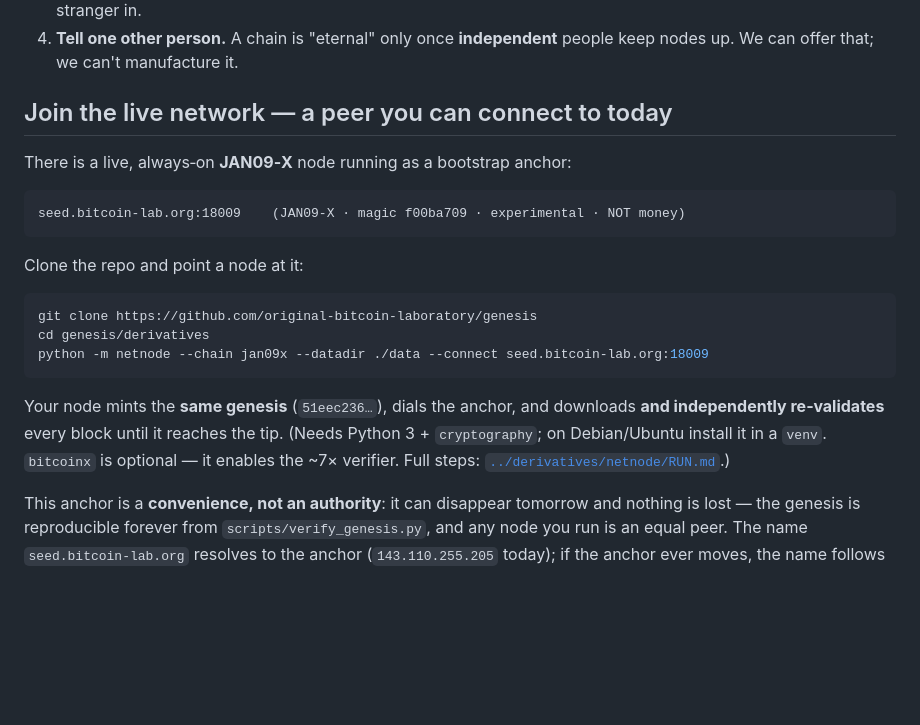
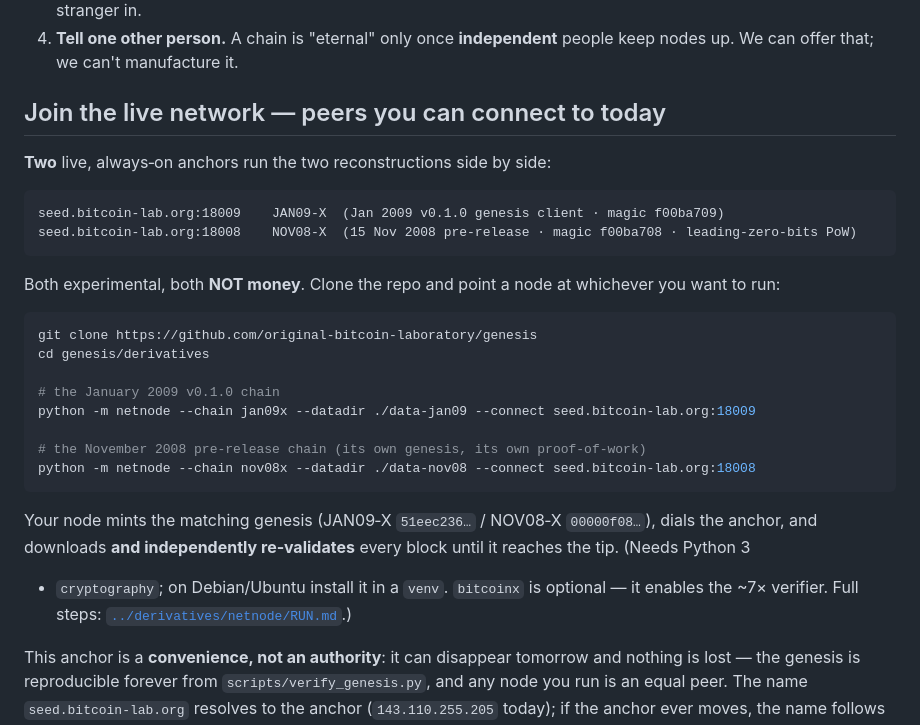
Before and after one commit to original-bitcoin-laboratory/genesis, a Markdown page: docs/ANNOUNCE.md, the part around the change. GitHub-like rendering; blank space fills up the shorter version.

````diff
--- a/docs/ANNOUNCE.md
+++ b/docs/ANNOUNCE.md
@@ -57,26 +57,32 @@ hashing, sighash, and value rules are pinned down.
 4. **Tell one other person.** A chain is "eternal" only once **independent** people keep nodes up. We
    can offer that; we can't manufacture it.
 
-## Join the live network — a peer you can connect to today
+## Join the live network — peers you can connect to today
 
-There is a live, always‑on **JAN09‑X** node running as a bootstrap anchor:
+**Two** live, always‑on anchors run the two reconstructions side by side:
 
 ```
-seed.bitcoin-lab.org:18009    (JAN09‑X · magic f00ba709 · experimental · NOT money)
+seed.bitcoin-lab.org:18009    JAN09‑X  (Jan 2009 v0.1.0 genesis client · magic f00ba709)
+seed.bitcoin-lab.org:18008    NOV08‑X  (15 Nov 2008 pre‑release · magic f00ba708 · leading‑zero‑bits PoW)
 ```
 
-Clone the repo and point a node at it:
+Both experimental, both **NOT money**. Clone the repo and point a node at whichever you want to run:
 
 ```bash
 git clone https://github.com/original-bitcoin-laboratory/genesis
 cd genesis/derivatives
-python -m netnode --chain jan09x --datadir ./data --connect seed.bitcoin-lab.org:18009
+
+# the January 2009 v0.1.0 chain
+python -m netnode --chain jan09x --datadir ./data-jan09 --connect seed.bitcoin-lab.org:18009
+
+# the November 2008 pre-release chain (its own genesis, its own proof-of-work)
+python -m netnode --chain nov08x --datadir ./data-nov08 --connect seed.bitcoin-lab.org:18008
 ```
 
-Your node mints the **same genesis** (`51eec236…`), dials the anchor, and downloads **and
-independently re‑validates** every block until it reaches the tip. (Needs Python 3 + `cryptography`;
-on Debian/Ubuntu install it in a `venv`. `bitcoinx` is optional — it enables the ~7× verifier. Full
-steps: [`../derivatives/netnode/RUN.md`](../derivatives/netnode/RUN.md).)
+Your node mints the matching genesis (JAN09‑X `51eec236…` / NOV08‑X `00000f08…`), dials the anchor,
+and downloads **and independently re‑validates** every block until it reaches the tip. (Needs Python 3
++ `cryptography`; on Debian/Ubuntu install it in a `venv`. `bitcoinx` is optional — it enables the ~7×
+verifier. Full steps: [`../derivatives/netnode/RUN.md`](../derivatives/netnode/RUN.md).)
 
 This anchor is a **convenience, not an authority**: it can disappear tomorrow and nothing is lost —
 the genesis is reproducible forever from `scripts/verify_genesis.py`, and any node you run is an equal
````
Also changed, not shown: README.md (+5 -3 lines).
